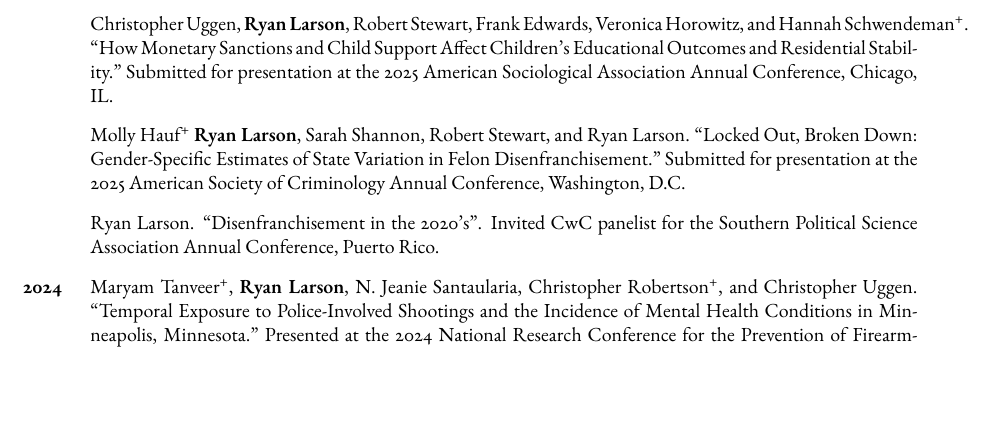
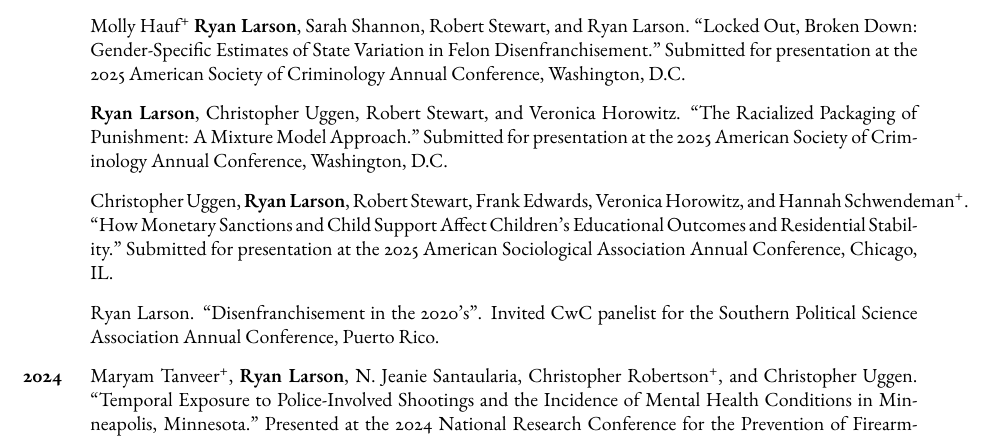
Before and after one commit to ryanplarson/personal_site, a LaTeX CV (CV/larson_CV.tex): part of page 6 of 12, cut so that both start at the same text, the shorter picture padded with empty space. Compiled offline with pdfLaTeX.

Commit message:
ASC updates

```diff
--- a/CV/larson_CV.tex
+++ b/CV/larson_CV.tex
@@ -367,9 +367,11 @@ Crime, Punishment, and Stratification, Quantitative Methodology and Statistics,
 
 \item [\textbf{2025}] Ian Kennedy, Kate K. O'Neill, \textbf{Ryan Larson}, Hannah Lee, Sarah Shannon, and Alexes Harris. ``A Racial Capitalist Perspective on Debt Blocks: The State-Run Extraction of Wealth and Resources from Debt-Burdened Neighborhoods." Submitted for presentation at the Population Association of America Annual Meeting 2025, Washington, D.C.
 
+\item Molly Hauf\textsuperscript{+} \textbf{Ryan Larson}, Sarah Shannon, Robert Stewart, and Ryan Larson. ``Locked Out, Broken Down: Gender-Specific Estimates of State Variation in Felon Disenfranchisement." Submitted for presentation at the 2025 American Society of Criminology Annual Conference, Washington, D.C.
+
+\item \textbf{Ryan Larson}, Christopher Uggen, Robert Stewart, and Veronica Horowitz. ``The Racialized Packaging of Punishment: A Mixture Model Approach." Submitted for presentation at the 2025 American Society of Criminology Annual Conference, Washington, D.C.
+
 \item Christopher Uggen, \textbf{Ryan Larson}, Robert Stewart, Frank Edwards, Veronica Horowitz, and Hannah Schwendeman\textsuperscript{+}. ``How Monetary Sanctions and Child Support Affect Children's Educational Outcomes and Residential Stability." Submitted for presentation at the 2025 American Sociological Association Annual Conference, Chicago, IL.
-
-\item Molly Hauf\textsuperscript{+} \textbf{Ryan Larson}, Sarah Shannon, Robert Stewart, and Ryan Larson. ``Locked Out, Broken Down: Gender-Specific Estimates of State Variation in Felon Disenfranchisement." Submitted for presentation at the 2025 American Society of Criminology Annual Conference, Washington, D.C.
 
 \item Ryan Larson. ``Disenfranchisement in the 2020's". Invited CwC panelist for the Southern Political Science Association Annual Conference, Puerto Rico.
 
```
Also changed, not shown: CV/larson_CV.pdf.
